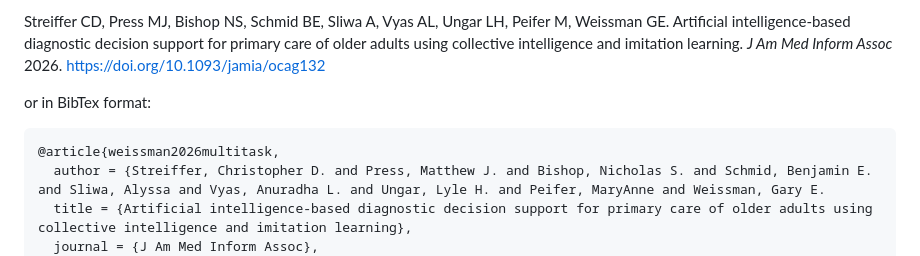
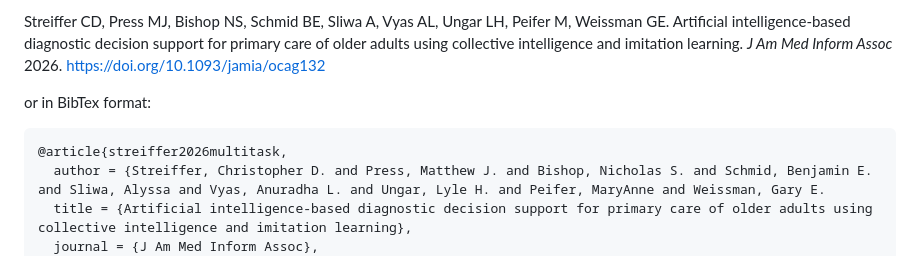
Before and after one commit to weissman-lab/interlace_model, a Markdown page: README.md, the part around the change. Rendered like a GitHub page.

Commit message:
Update citation in README.md to reflect author changes

````diff
--- a/README.md
+++ b/README.md
@@ -7,7 +7,7 @@ Streiffer CD, Press MJ, Bishop NS, Schmid BE, Sliwa A, Vyas AL, Ungar LH, Peifer
 or in BibTex format:
 
 ```bibtex
-@article{weissman2026multitask,
+@article{streiffer2026multitask,
   author = {Streiffer, Christopher D. and Press, Matthew J. and Bishop, Nicholas S. and Schmid, Benjamin E. and Sliwa, Alyssa and Vyas, Anuradha L. and Ungar, Lyle H. and Peifer, MaryAnne and Weissman, Gary E.
   title = {Artificial intelligence-based diagnostic decision support for primary care of older adults using collective intelligence and imitation learning},
   journal = {J Am Med Inform Assoc},
````
